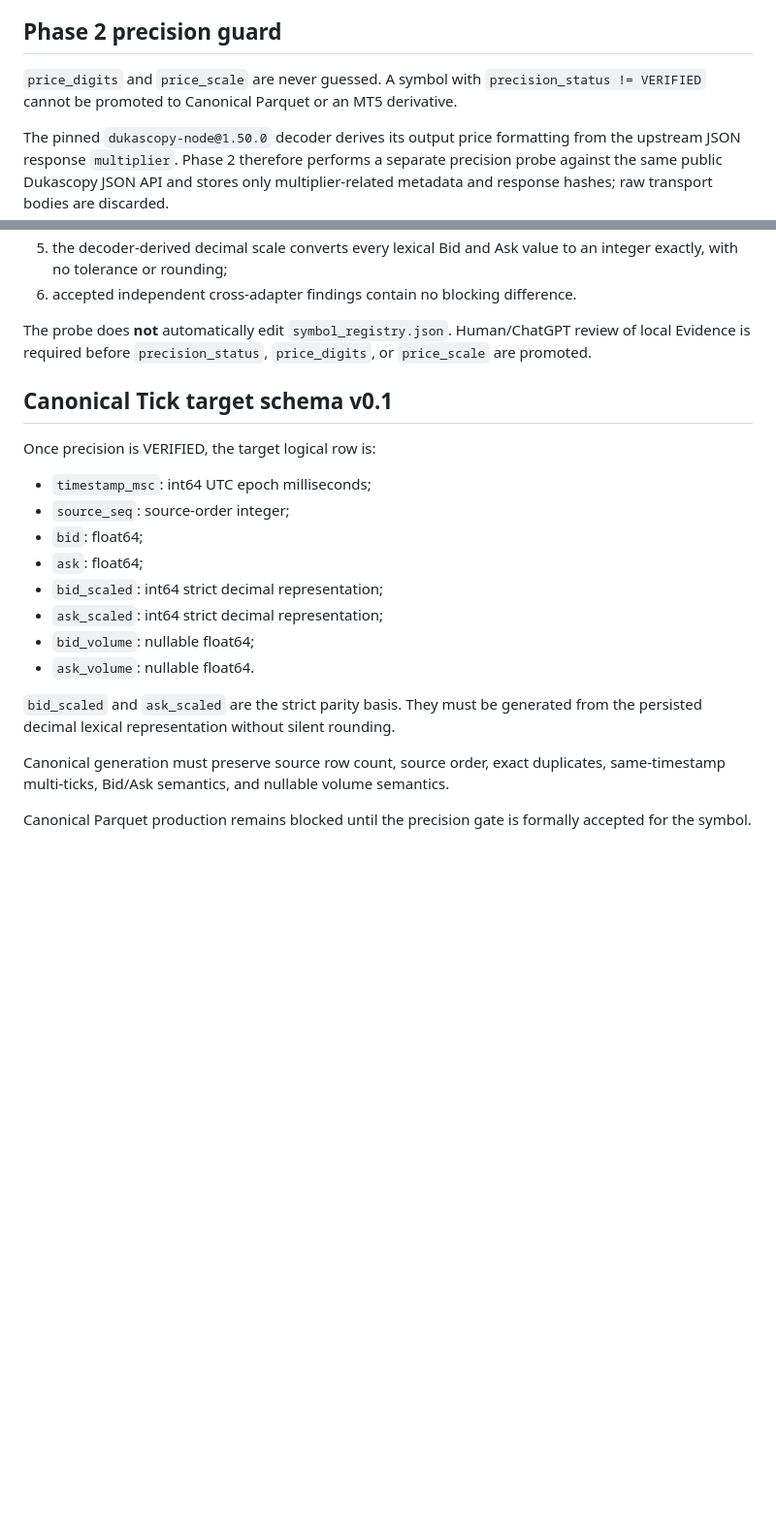
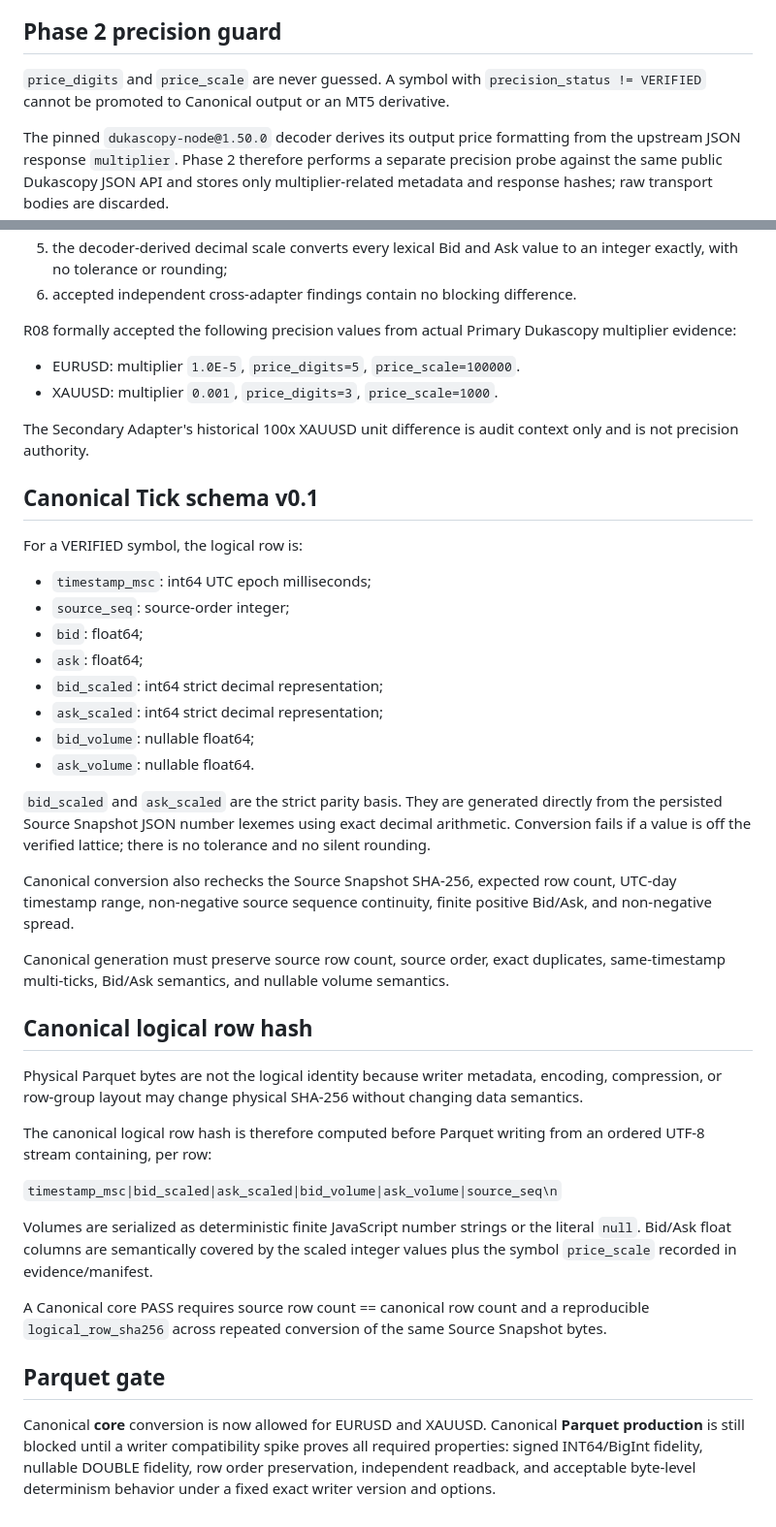
Before and after one commit to Misty1up/chappy-historical-data-hub, a Markdown page: docs/DATA_CONTRACT.md, 2 parts joined by grey strips. Shown at 97% size. GitHub-like rendering; blank space fills up the shorter version.

Commit message:
phase2: document accepted precision and canonical logical hash

```diff
--- a/docs/DATA_CONTRACT.md
+++ b/docs/DATA_CONTRACT.md
@@ -37,7 +37,7 @@ A daily audit records tick count, timestamp bounds, duplicate/same-timestamp cou
 
 ## Phase 2 precision guard
 
-`price_digits` and `price_scale` are never guessed. A symbol with `precision_status != VERIFIED` cannot be promoted to Canonical Parquet or an MT5 derivative.
+`price_digits` and `price_scale` are never guessed. A symbol with `precision_status != VERIFIED` cannot be promoted to Canonical output or an MT5 derivative.
 
 The pinned `dukascopy-node@1.50.0` decoder derives its output price formatting from the upstream JSON response `multiplier`. Phase 2 therefore performs a separate precision probe against the same public Dukascopy JSON API and stores only multiplier-related metadata and response hashes; raw transport bodies are discarded.
 
@@ -50,11 +50,16 @@ The precision gate requires all of the following for a PASS Source Tick day:
 5. the decoder-derived decimal scale converts every lexical Bid and Ask value to an integer exactly, with no tolerance or rounding;
 6. accepted independent cross-adapter findings contain no blocking difference.
 
-The probe does **not** automatically edit `symbol_registry.json`. Human/ChatGPT review of local Evidence is required before `precision_status`, `price_digits`, or `price_scale` are promoted.
+R08 formally accepted the following precision values from actual Primary Dukascopy multiplier evidence:
 
-## Canonical Tick target schema v0.1
+- EURUSD: multiplier `1.0E-5`, `price_digits=5`, `price_scale=100000`.
+- XAUUSD: multiplier `0.001`, `price_digits=3`, `price_scale=1000`.
 
-Once precision is VERIFIED, the target logical row is:
+The Secondary Adapter's historical 100x XAUUSD unit difference is audit context only and is not precision authority.
+
+## Canonical Tick schema v0.1
+
+For a VERIFIED symbol, the logical row is:
 
 - `timestamp_msc`: int64 UTC epoch milliseconds;
 - `source_seq`: source-order integer;
@@ -65,8 +70,24 @@ Once precision is VERIFIED, the target logical row is:
 - `bid_volume`: nullable float64;
 - `ask_volume`: nullable float64.
 
-`bid_scaled` and `ask_scaled` are the strict parity basis. They must be generated from the persisted decimal lexical representation without silent rounding.
+`bid_scaled` and `ask_scaled` are the strict parity basis. They are generated directly from the persisted Source Snapshot JSON number lexemes using exact decimal arithmetic. Conversion fails if a value is off the verified lattice; there is no tolerance and no silent rounding.
+
+Canonical conversion also rechecks the Source Snapshot SHA-256, expected row count, UTC-day timestamp range, non-negative source sequence continuity, finite positive Bid/Ask, and non-negative spread.
 
 Canonical generation must preserve source row count, source order, exact duplicates, same-timestamp multi-ticks, Bid/Ask semantics, and nullable volume semantics.
 
-Canonical Parquet production remains blocked until the precision gate is formally accepted for the symbol.
+## Canonical logical row hash
+
+Physical Parquet bytes are not the logical identity because writer metadata, encoding, compression, or row-group layout may change physical SHA-256 without changing data semantics.
+
+The canonical logical row hash is therefore computed before Parquet writing from an ordered UTF-8 stream containing, per row:
+
+`timestamp_msc|bid_scaled|ask_scaled|bid_volume|ask_volume|source_seq\n`
+
+Volumes are serialized as deterministic finite JavaScript number strings or the literal `null`. Bid/Ask float columns are semantically covered by the scaled integer values plus the symbol `price_scale` recorded in evidence/manifest.
+
+A Canonical core PASS requires source row count == canonical row count and a reproducible `logical_row_sha256` across repeated conversion of the same Source Snapshot bytes.
+
+## Parquet gate
+
+Canonical **core** conversion is now allowed for EURUSD and XAUUSD. Canonical **Parquet production** is still blocked until a writer compatibility spike proves all required properties: signed INT64/BigInt fidelity, nullable DOUBLE fidelity, row order preservation, independent readback, and acceptable byte-level determinism behavior under a fixed exact writer version and options.
```
